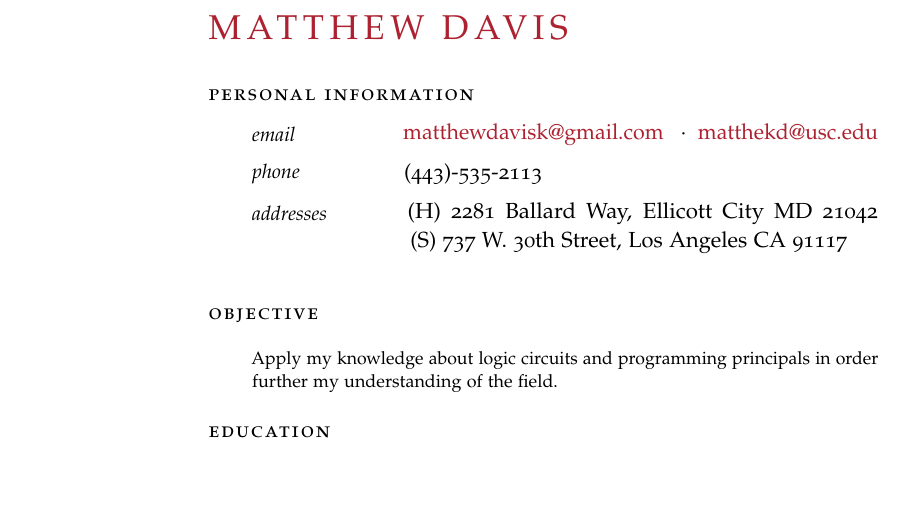
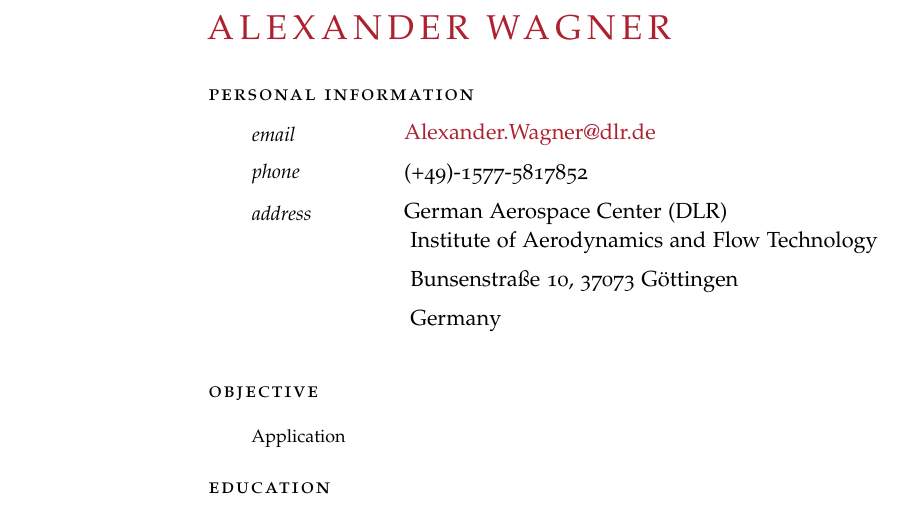
Before and after one commit to AlexWagnerGO/CV_test, a LaTeX CV (cv_8.tex): part of page 1 of 2, cut at the place of the change, the shorter picture padded with empty space. Compiled offline with pdfLaTeX.

Commit message:
Update on Overleaf.

```diff
--- a/cv_8.tex
+++ b/cv_8.tex
@@ -49,23 +49,26 @@
 %	NAME AND CONTACT INFORMATION SECTION
 %----------------------------------------------------------------------------------------
 
-\begin{cv}{\spacedallcaps{Matthew Davis}}\vspace{1.5em} % Your name
+\begin{cv}{\spacedallcaps{Alexander Wagner}}\vspace{1.5em} % Your name
 
 \noindent\spacedlowsmallcaps{Personal Information}\vspace{0.5em} % Personal information heading
 
 
-\NewEntry{email}{\href{mailto:matthewdavisk@gmail.com}{matthewdavisk@gmail.com} \ \ $\cdotp$\ \ \href{mailto:matthekd@usc.edu}{matthekd@usc.edu}} % Email address
+\NewEntry{email}{\href{mailto:Alexander.Wagner@dlr.de}{Alexander.Wagner@dlr.de}}  %\href{mailto:matthekd@usc.edu}{matthekd@usc.edu}} % Email address
 
-\NewEntry{phone}{(443)-535-2113} % Phone number(s)
+\NewEntry{phone}{(+49)-1577-5817852} % Phone number(s)
 
-\NewEntry{addresses}{(H) 2281 Ballard Way, Ellicott City MD 21042} \ \ % Addresses
-\NewEntry{}{(S) 737 W. 30th Street, Los Angeles CA 91117}
+\NewEntry{address}{German Aerospace Center (DLR)} \\  % Addresses
+\NewEntry{}{Institute of Aerodynamics and Flow Technology} \\
+\NewEntry{}{Bunsenstraße 10, 37073 G\"ottingen} \\
+\NewEntry{}{Germany}
+
 
 \vspace{1em} % Extra white space between the personal information section and goal
 
 \noindent\spacedlowsmallcaps{Objective}\vspace{1em} % Goal heading, could be used for a quotation or short profile instead
 
-\Description{Apply my knowledge about logic circuits and programming principals in order further my understanding of the field.}% Goal text
+\Description{Application}% Goal text
 
 %----------------------------------------------------------------------------------------
 %	EDUCATION
```
